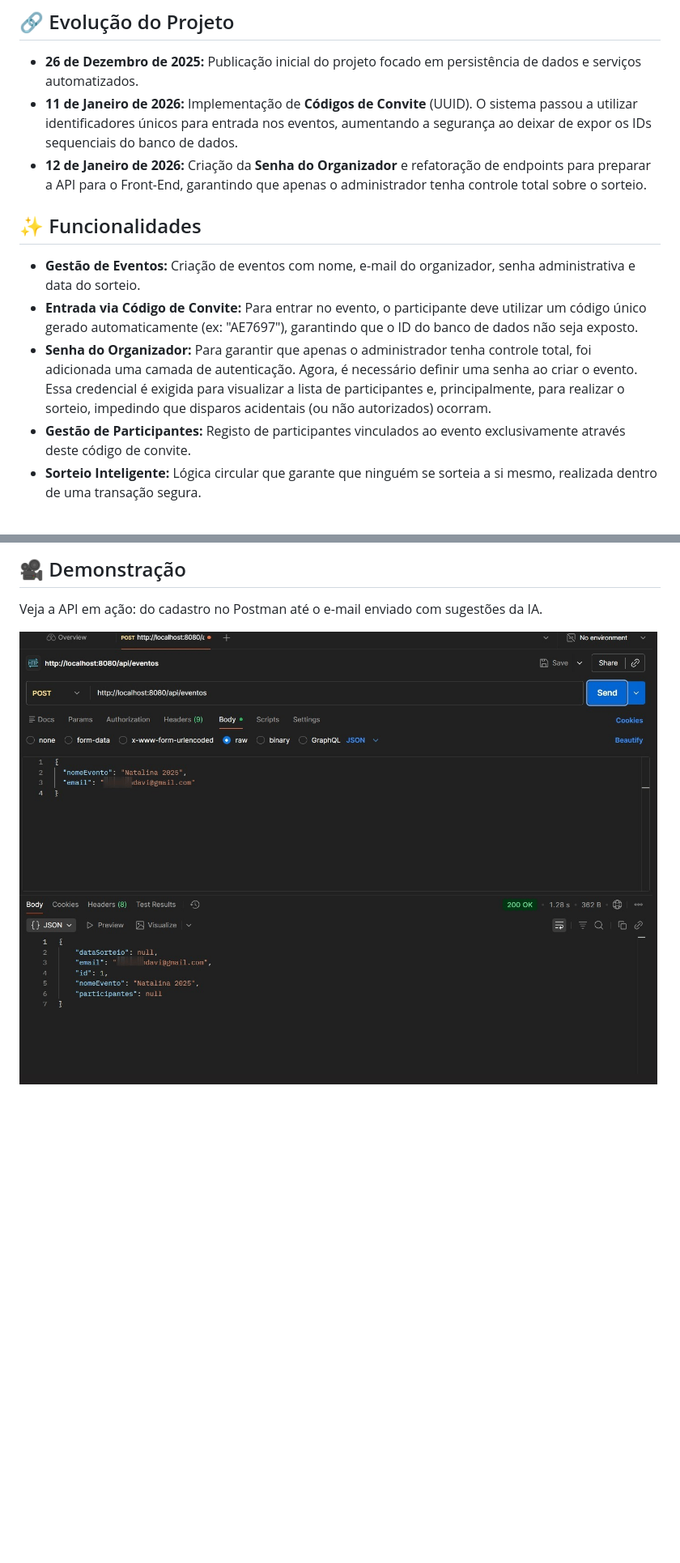
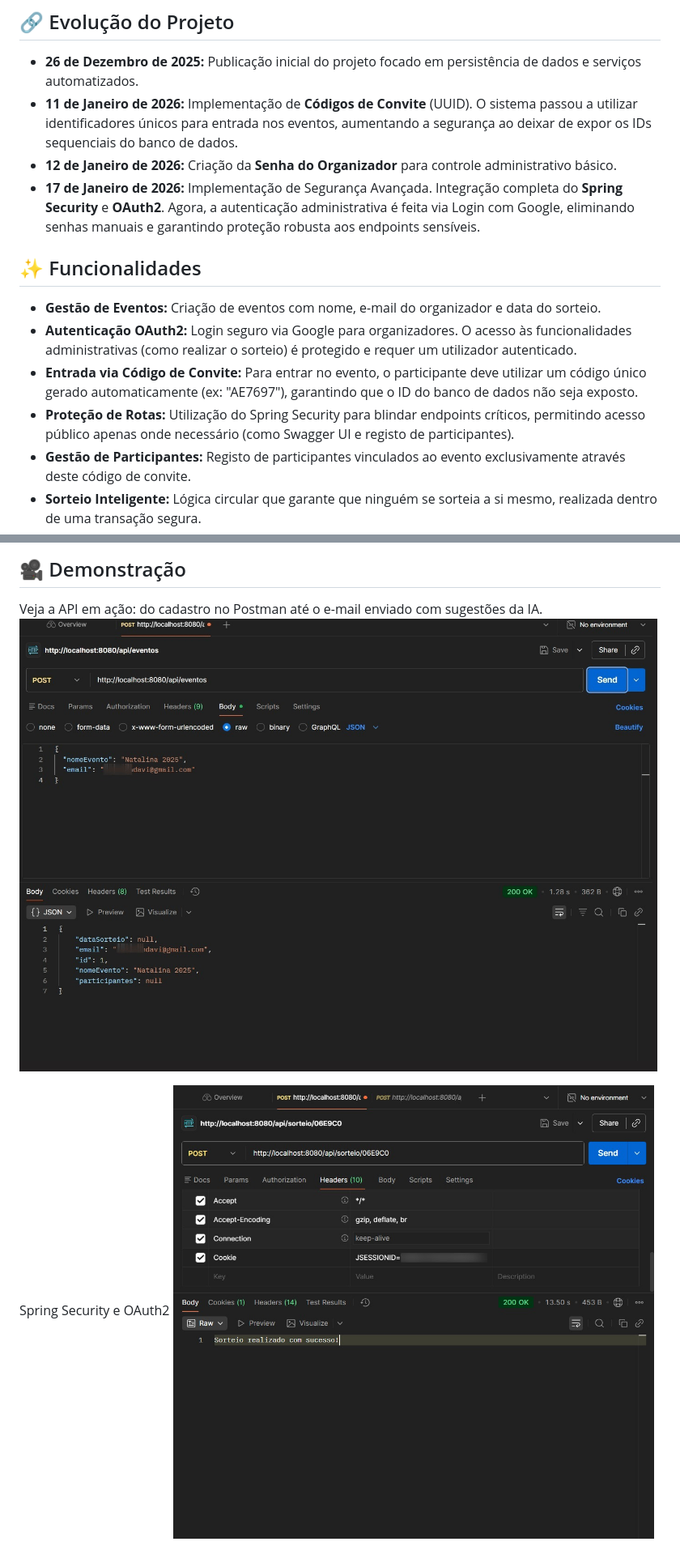
Before and after one commit to dvx0exe/secret-friend-api, a Markdown page: README.md, 2 parts joined by grey strips. Shown at 81% size. Drawn GitHub-style; pictures changed too: img/OAuth2.jpeg (added); blank space fills up the shorter version.

```diff
--- a/README.md
+++ b/README.md
@@ -6,13 +6,15 @@ Esta é uma API REST robusta desenvolvida com **Spring Boot** para gerir eventos
 
 * **26 de Dezembro de 2025:** Publicação inicial do projeto focado em persistência de dados e serviços automatizados.
 * **11 de Janeiro de 2026:** Implementação de **Códigos de Convite** (UUID). O sistema passou a utilizar identificadores únicos para entrada nos eventos, aumentando a segurança ao deixar de expor os IDs sequenciais do banco de dados.
-* **12 de Janeiro de 2026:** Criação da **Senha do Organizador** e refatoração de endpoints para preparar a API para o Front-End, garantindo que apenas o administrador tenha controle total sobre o sorteio.
+* **12 de Janeiro de 2026:** Criação da **Senha do Organizador** para controle administrativo básico.
+* **17 de Janeiro de 2026:** Implementação de Segurança Avançada. Integração completa do **Spring Security** e **OAuth2**. Agora, a autenticação administrativa é feita via Login com Google, eliminando senhas manuais e garantindo proteção robusta aos endpoints sensíveis.
 
 ## ✨ Funcionalidades
 
-* **Gestão de Eventos:** Criação de eventos com nome, e-mail do organizador, senha administrativa e data do sorteio.
+* **Gestão de Eventos:** Criação de eventos com nome, e-mail do organizador e data do sorteio.
+* **Autenticação OAuth2:** Login seguro via Google para organizadores. O acesso às funcionalidades administrativas (como realizar o sorteio) é protegido e requer um utilizador autenticado.
 * **Entrada via Código de Convite:** Para entrar no evento, o participante deve utilizar um código único gerado automaticamente (ex: "AE7697"), garantindo que o ID do banco de dados não seja exposto.
-* **Senha do Organizador:** Para garantir que apenas o administrador tenha controle total, foi adicionada uma camada de autenticação. Agora, é necessário definir uma senha ao criar o evento. Essa credencial é exigida para visualizar a lista de participantes e, principalmente, para realizar o sorteio, impedindo que disparos acidentais (ou não autorizados) ocorram.
+* **Proteção de Rotas:** Utilização do Spring Security para blindar endpoints críticos, permitindo acesso público apenas onde necessário (como Swagger UI e registo de participantes).
 * **Gestão de Participantes:** Registo de participantes vinculados ao evento exclusivamente através deste código de convite.
 * **Sorteio Inteligente:** Lógica circular que garante que ninguém se sorteia a si mesmo, realizada dentro de uma transação segura.
 * **Sugestões por IA:** Integração com o modelo `llama-3.1-8b-instant` da Groq para gerar 3 sugestões de presentes baseadas nos interesses de cada sorteado.
@@ -87,5 +97,7 @@ Todos os endpoints necessários para realizar o fluxo completo do Amigo Secreto:
 ## 🎥 Demonstração
 
 Veja a API em ação: do cadastro no Postman até o e-mail enviado com sugestões da IA.
+![Demonstração do Sorteio](img/demo.gif)
 
-![Demonstração do Sorteio](img/demo.gif)
+Spring Security e OAuth2
+![](img/OAuth2.jpeg)
```
Also changed, not shown: other parts of README.md (+29 -21 lines), 12 other files.
